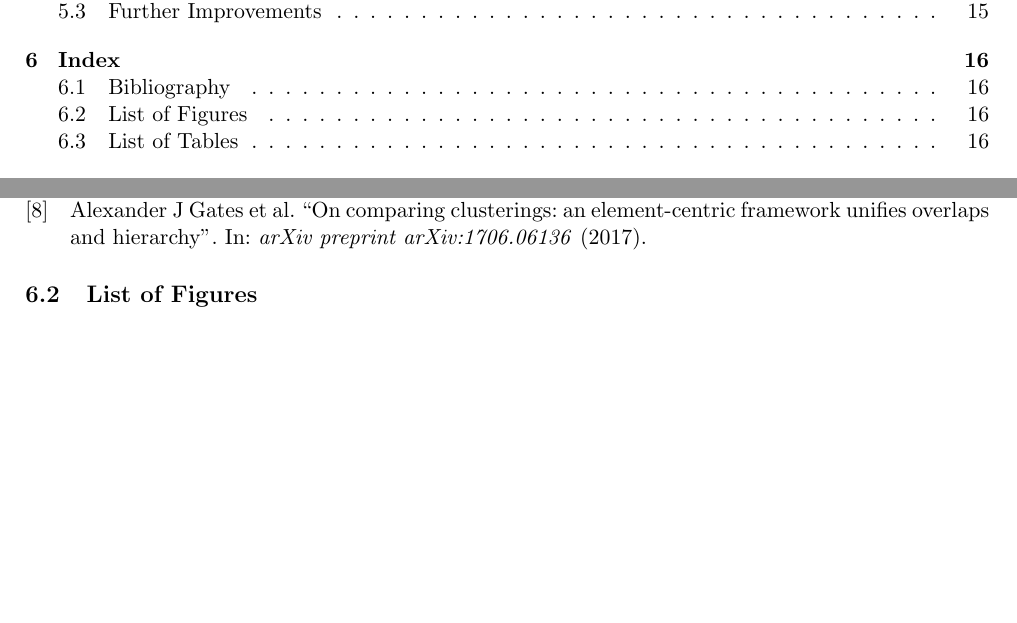
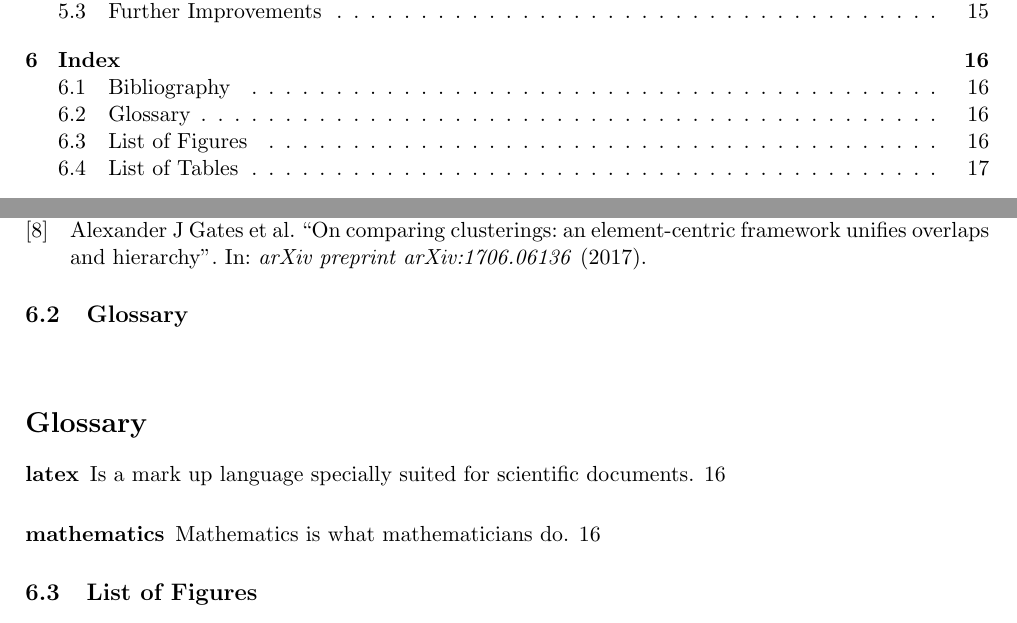
Before and after one commit to dpacassi/dynamic-event-detection-in-data-streams, a LaTeX thesis (doc/thesis.tex, which reads doc/6_index.tex): two parts of pages 5 and 16 of 17 before the commit and two parts of pages 5 and 16 of 18 after it, joined at a grey line, cut so that both start at the same text, the shorter picture padded with empty space. Compiled offline with pdfLaTeX.

Commit message:
Add a glossary

```diff
--- a/doc/6_index.tex
+++ b/doc/6_index.tex
@@ -14,11 +14,37 @@
 
 \section{Index}
 
+% 6.1 Literaturverzeichnis
 \subsection{Bibliography}
 \printbibliography[heading=none]
 
+% 6.2 Glossar
+\subsection{Glossary}
+\newglossaryentry{latex}
+{
+    name=latex,
+    description={Is a mark up language specially suited
+    for scientific documents}
+}
+\newglossaryentry{maths}
+{
+    name=mathematics,
+    description={Mathematics is what mathematicians do}
+}
+
+\glsaddall
+\printglossaries
+
+% 6.3 Abbildungsverzeichnis
 \subsection{List of Figures}
 \listoffigures
 
+% 6.4 Tabellenverzeichnis
 \subsection{List of Tables}
 \listoftables
+
+% 6.5 Symbolverzeichnis
+
+% 6.6 Abkürzungsverzeichnis
+
+% 6.7 Stichwortverzeichnis
--- a/doc/thesis.tex
+++ b/doc/thesis.tex
@@ -15,10 +15,11 @@
 \usepackage[utf8]{inputenc} % Needed for the Umlaut in our title
 \usepackage{pdfpages}
 \usepackage{tikz}
+\usepackage{glossaries}
 \usetikzlibrary{decorations.pathreplacing}
 \usepackage[style=numeric,sorting=none,backend=biber]{biblatex}
 \addbibresource{citations.bib}
-
+\makeglossaries
 
 \definecolor{codegreen}{rgb}{0,0.6,0}
 \definecolor{codegray}{rgb}{0.5,0.5,0.5}
```
Also changed, not shown: doc/makefile, doc/thesis.pdf, 1 other file.
